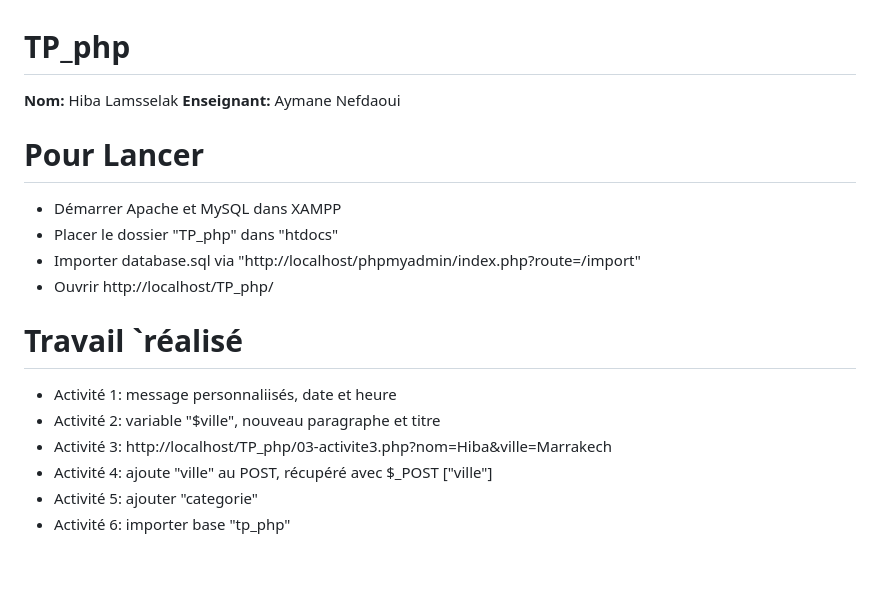
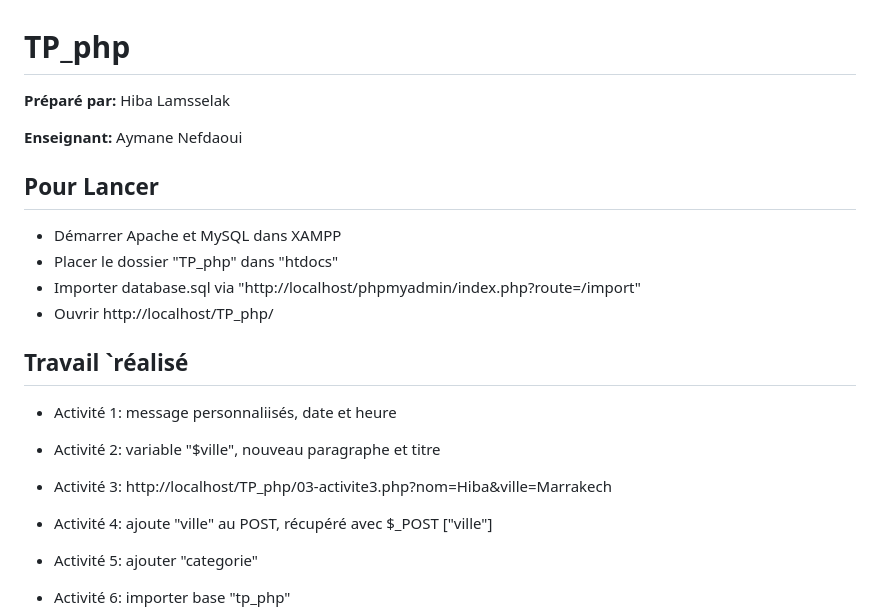
Before and after one commit to Byte-Muse/TP_php, a Markdown page: README.md, the part around one of its changes. Drawn GitHub-style; blank space fills up the shorter version.

```diff
--- a/README.md
+++ b/README.md
@@ -1,19 +1,25 @@
 # TP_php
 
-**Nom:** Hiba Lamsselak
+**Préparé par:** Hiba Lamsselak
+
 **Enseignant:** Aymane Nefdaoui
 
-# Pour Lancer
+## Pour Lancer
 - Démarrer Apache et MySQL dans XAMPP
 - Placer le dossier "TP_php" dans "htdocs"
 - Importer database.sql via "http://localhost/phpmyadmin/index.php?route=/import"
 - Ouvrir http://localhost/TP_php/
 
-# Travail `réalisé
+## Travail `réalisé
 - Activité 1: message personnaliisés, date et heure
+
 - Activité 2: variable "$ville", nouveau paragraphe et titre
+
 - Activité 3: http://localhost/TP_php/03-activite3.php?nom=Hiba&ville=Marrakech
+
 - Activité 4: ajoute "ville" au POST, récupéré avec $_POST ["ville"]
+
 - Activité 5: ajouter "categorie"
+
 - Activité 6: importer base "tp_php"
 ![alt text](image.png)
```
Also changed, not shown: other parts of README.md (+9 -0 lines), image-1.png (added), image-2.png (added), image-3.png (added).
